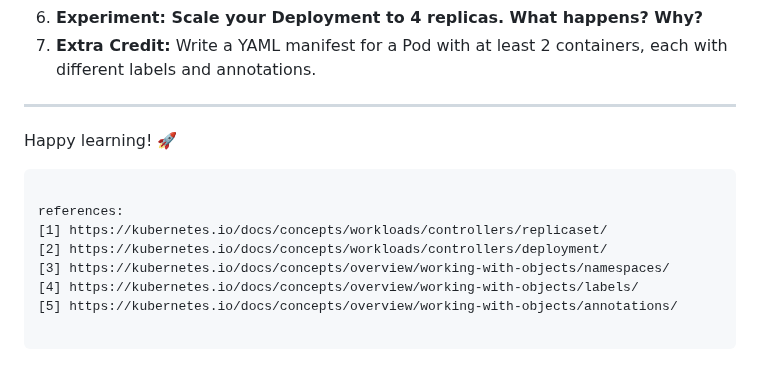
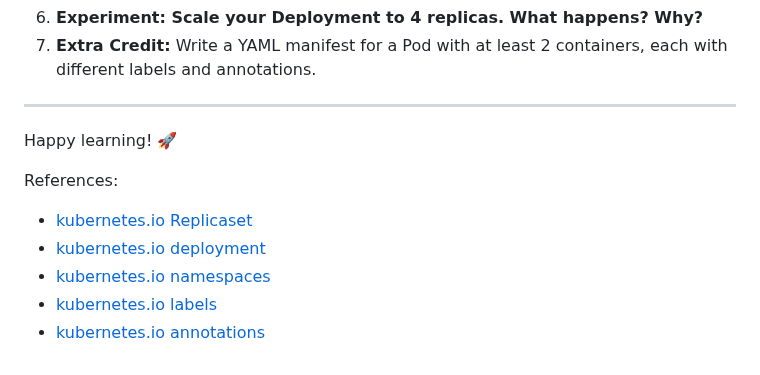
Before and after one commit to The-Kubernetes-Show/kubernetes, a Markdown page: CKA/Core_Concepts/kubernetes-core-concepts-hands-on-guide.md, the part around the change. GitHub-like rendering.

````diff
--- a/CKA/Core_Concepts/kubernetes-core-concepts-hands-on-guide.md
+++ b/CKA/Core_Concepts/kubernetes-core-concepts-hands-on-guide.md
@@ -250,11 +250,11 @@ Namespaces allow you to partition cluster resources between multiple users or te
 ---
 
 Happy learning! 🚀
-```
 
-references:
-[1] https://kubernetes.io/docs/concepts/workloads/controllers/replicaset/
-[2] https://kubernetes.io/docs/concepts/workloads/controllers/deployment/
-[3] https://kubernetes.io/docs/concepts/overview/working-with-objects/namespaces/
-[4] https://kubernetes.io/docs/concepts/overview/working-with-objects/labels/
-[5] https://kubernetes.io/docs/concepts/overview/working-with-objects/annotations/
+
+References:
+* [kubernetes.io Replicaset](https://kubernetes.io/docs/concepts/workloads/controllers/replicaset/)
+* [kubernetes.io deployment](https://kubernetes.io/docs/concepts/workloads/controllers/deployment/)
+* [kubernetes.io namespaces](https://kubernetes.io/docs/concepts/overview/working-with-objects/namespaces/)
+* [kubernetes.io labels](https://kubernetes.io/docs/concepts/overview/working-with-objects/labels/)
+* [kubernetes.io annotations](https://kubernetes.io/docs/concepts/overview/working-with-objects/annotations/)
````
